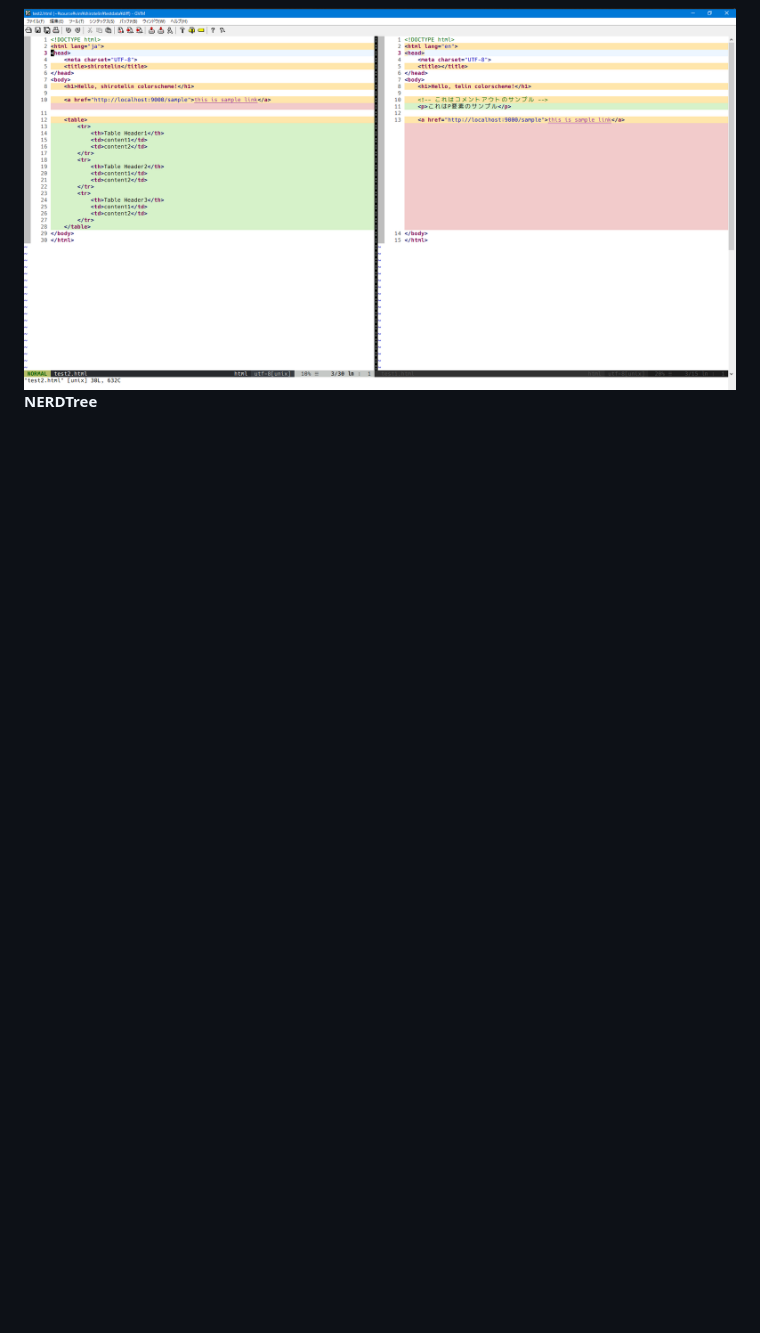
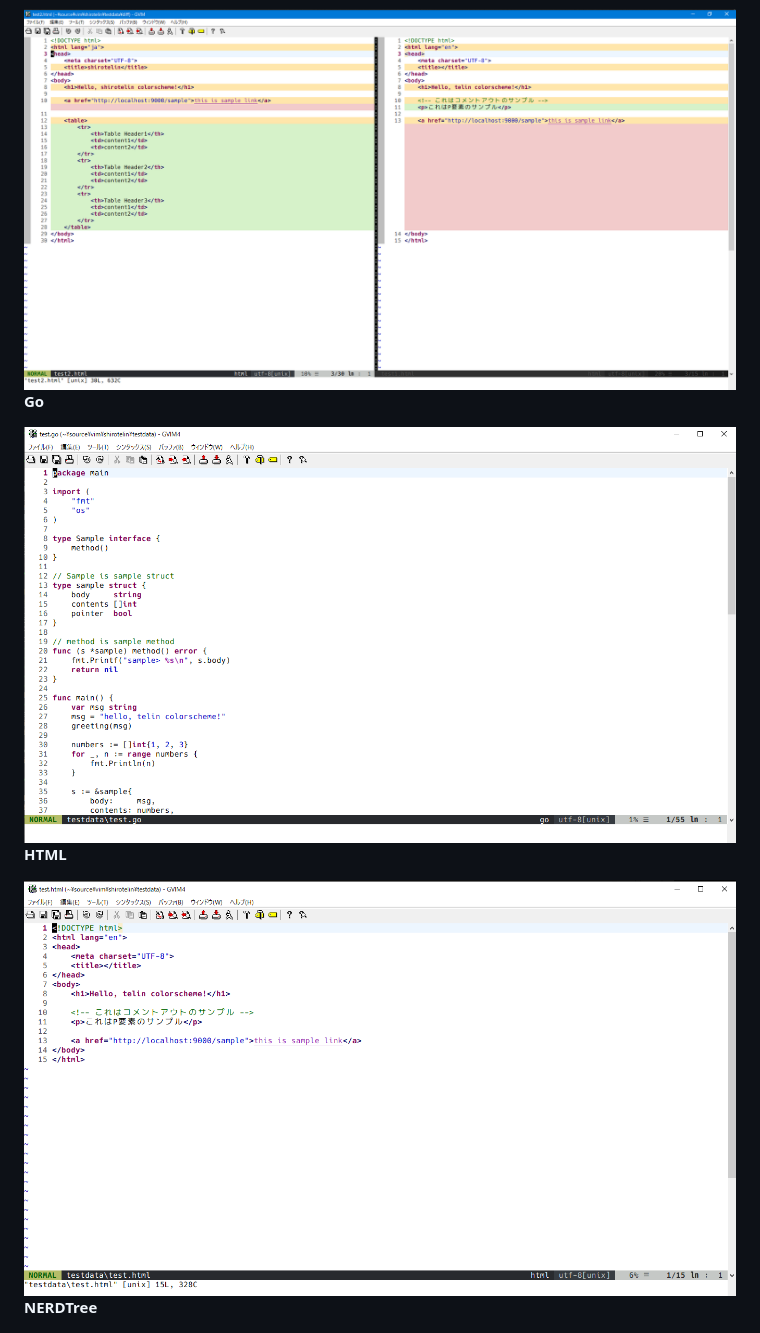
Before and after one commit to yasukotelin/shirotelin, a Markdown page: README.md, the part around the change printed below. Drawn GitHub-style; pictures changed too: images/sample-go.png (added), images/sample-html.png (added); blank space fills up the shorter version.

```diff
--- a/README.md
+++ b/README.md
@@ -37,6 +55,14 @@ If you want to manual install, you download `colors/shirotelin.vim` and puts on
 **diff**
 
 <img src="images/diff.png">
+
+**Go**
+
+<img src="images/sample-go.png">
+
+**HTML**
+
+<img src="images/sample-html.png">
 
 **NERDTree**
 
```
Also changed, not shown: other parts of README.md (+18 -0 lines), images/complete.png (added), images/cursorline.png (added), images/match-paren.png (added), images/search.png (added).
